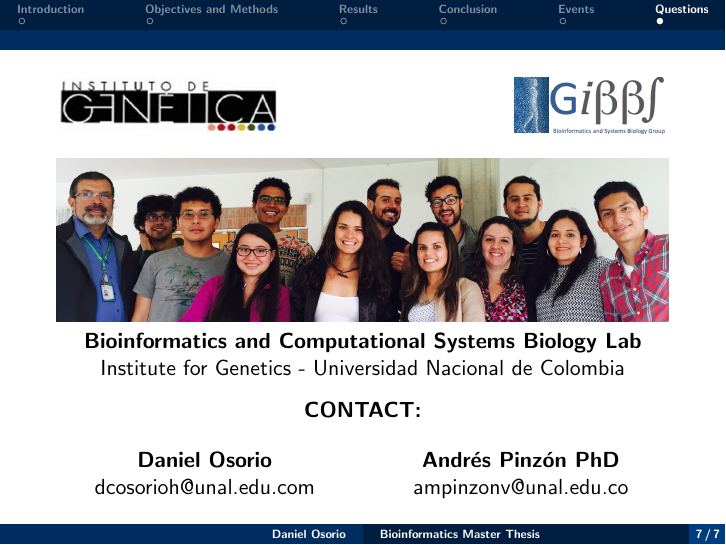
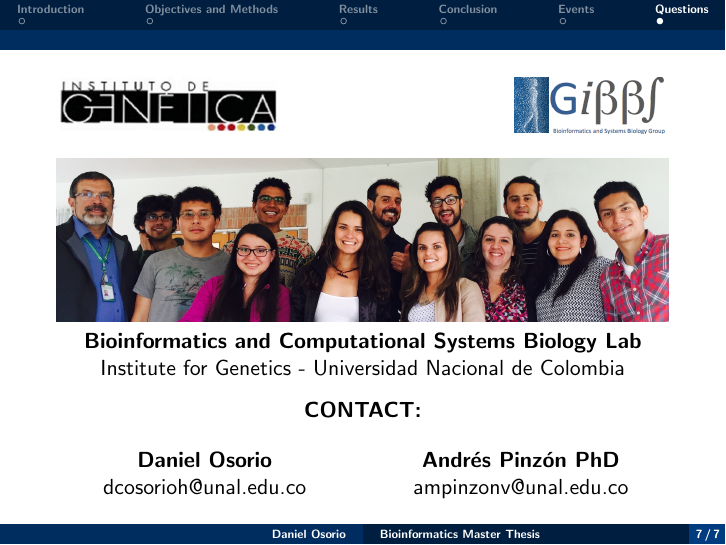
Before and after one commit to dosorio/MSc-Thesis, LaTeX slides (Slides/masterThesis.tex): page 7 of 7. Compiled offline with pdfLaTeX.

Commit message:
Update masterThesis

```diff
--- a/Slides/masterThesis.tex
+++ b/Slides/masterThesis.tex
@@ -92,7 +92,7 @@ Institute for Genetics - Universidad Nacional de Colombia
 \textbf{CONTACT:}
 \begin{multicols}{2}
 \textbf{Daniel Osorio}\\
-dcosorioh@unal.edu.com\\
+dcosorioh@unal.edu.co\\
 \textbf{Andrés Pinzón PhD}\\
 ampinzonv@unal.edu.co
 \end{multicols}
```
Also changed, not shown: Slides/masterThesis.pdf, 2 other files.
